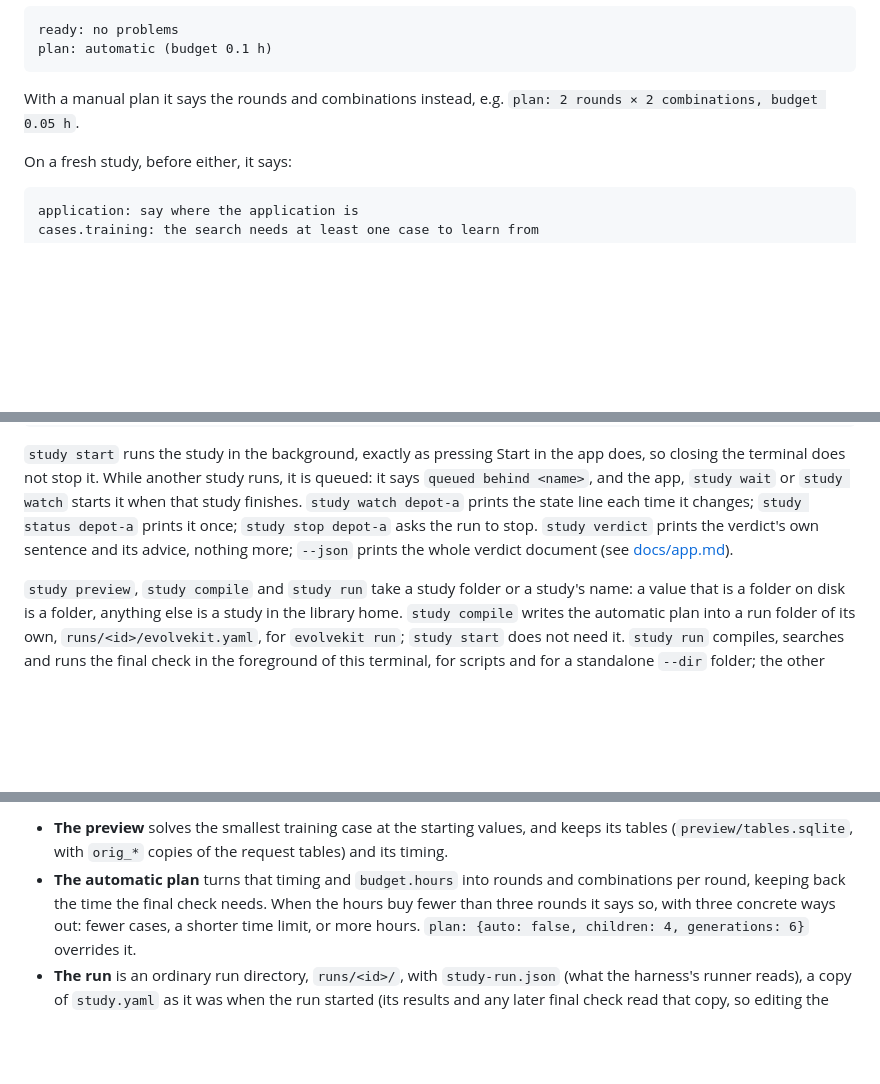
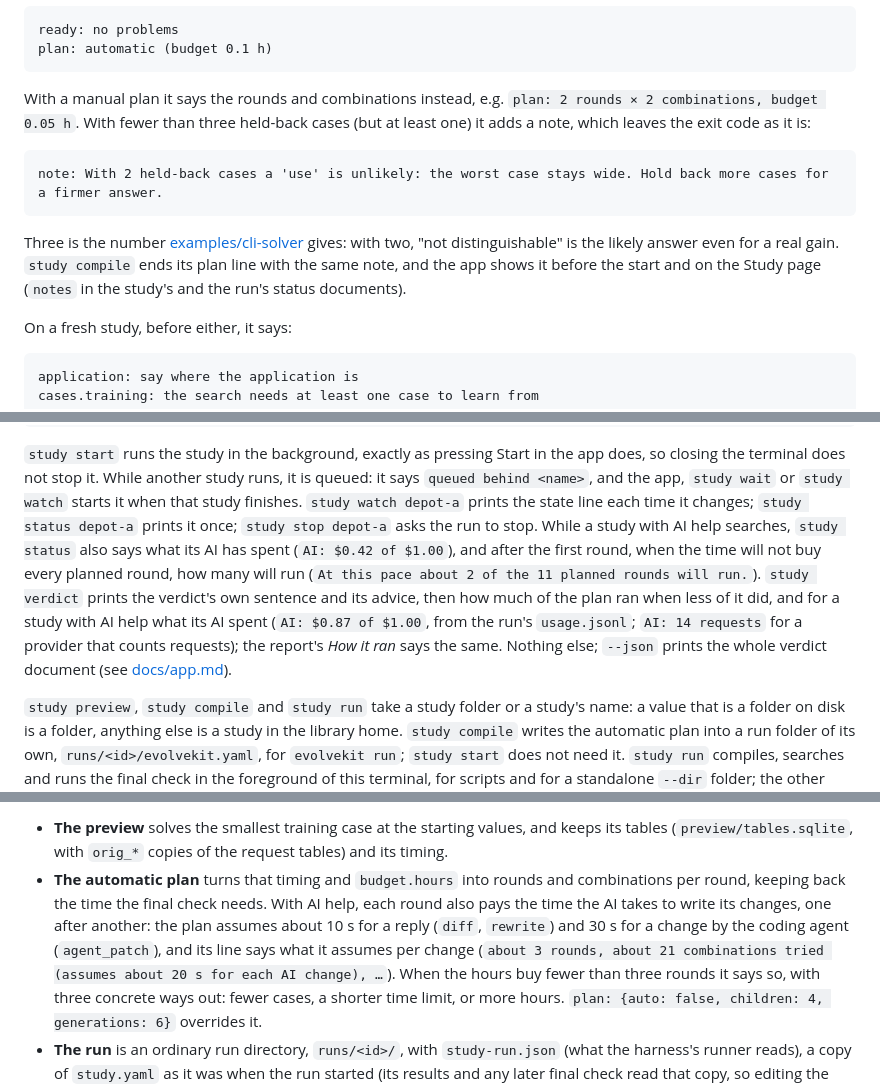
Before and after one commit to meaurisch/evolvekit, a Markdown page: README.md, 3 parts joined by grey strips. Rendered like a GitHub page; blank space fills up the shorter version.

Commit message:
docs: the plan's AI time and the thin-check note, the AI spend and pace lines, per-branch figures, the code.settings check
Co-Authored-By: Claude Opus 5.5 <noreply@anthropic.com>

````diff
--- a/README.md
+++ b/README.md
@@ -1561,7 +1561,19 @@ plan: automatic (budget 0.1 h)
 ```
 
 With a manual plan it says the rounds and combinations instead, e.g.
-`plan: 2 rounds × 2 combinations, budget 0.05 h`.
+`plan: 2 rounds × 2 combinations, budget 0.05 h`. With fewer than three
+held-back cases (but at least one) it adds a note, which leaves the exit code
+as it is:
+
+```
+note: With 2 held-back cases a 'use' is unlikely: the worst case stays wide. Hold back more cases for a firmer answer.
+```
+
+Three is the number [examples/cli-solver](examples/cli-solver/README.md#4-find-out-whether-it-is-real)
+gives: with two, "not distinguishable" is the likely answer even for a real
+gain. `study compile` ends its plan line with the same note, and the app
+shows it before the start and on the Study page (`notes` in the study's and
+the run's status documents).
 
 On a fresh study, before either, it says:
 
@@ -1600,9 +1612,16 @@ the app does, so closing the terminal does not stop it. While another study
 runs, it is queued: it says `queued behind <name>`, and the app, `study
 wait` or `study watch` starts it when that study finishes. `study watch
 depot-a` prints the state line each time it changes; `study status depot-a`
-prints it once; `study stop depot-a` asks the run to stop. `study verdict`
-prints the verdict's own sentence and its advice, nothing more; `--json`
-prints the whole verdict document (see [docs/app.md](docs/app.md#for-developers)).
+prints it once; `study stop depot-a` asks the run to stop. While a study with
+AI help searches, `study status` also says what its AI has spent (`AI: $0.42
+of $1.00`), and after the first round, when the time will not buy every
+planned round, how many will run (`At this pace about 2 of the 11 planned
+rounds will run.`). `study verdict` prints the verdict's own sentence and its
+advice, then how much of the plan ran when less of it did, and for a study
+with AI help what its AI spent (`AI: $0.87 of $1.00`, from the run's
+`usage.jsonl`; `AI: 14 requests` for a provider that counts requests); the
+report's *How it ran* says the same. Nothing else; `--json` prints the whole
+verdict document (see [docs/app.md](docs/app.md#for-developers)).
 
 `study preview`, `study compile` and `study run` take a study folder or a
 study's name: a value that is a folder on disk is a folder, anything else is
@@ -1649,7 +1668,12 @@ stops `wait` and `watch`, never the run.
   and keeps its tables (`preview/tables.sqlite`, with `orig_*` copies of the
   request tables) and its timing.
 - **The automatic plan** turns that timing and `budget.hours` into rounds and
-  combinations per round, keeping back the time the final check needs. When
+  combinations per round, keeping back the time the final check needs. With
+  AI help, each round also pays the time the AI takes to write its changes,
+  one after another: the plan assumes about 10 s for a reply (`diff`,
+  `rewrite`) and 30 s for a change by the coding agent (`agent_patch`), and
+  its line says what it assumes per change (`about 3 rounds, about 21
+  combinations tried (assumes about 20 s for each AI change), …`). When
   the hours buy fewer than three rounds it says so, with three concrete ways
   out: fewer cases, a shorter time limit, or more hours.
   `plan: {auto: false, children: 4, generations: 6}` overrides it.
````
Also changed, not shown: other parts of README.md (+3 -2 lines), docs/app.md (+2 -1 lines), docs/harness-authoring.md (+5 -1 lines).
